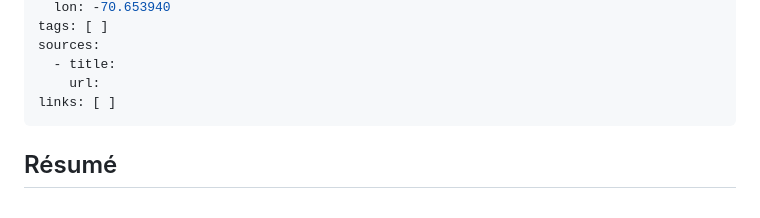
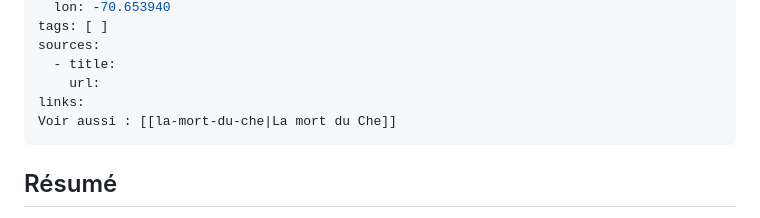
Before and after one commit to antoninbld/geo_map_notes, a Markdown page: docs/notes/la-cia-et-le-putsch-de-septembre-1973-au-chili.md, the part around the change. Rendered like a GitHub page.

```diff
--- a/docs/notes/la-cia-et-le-putsch-de-septembre-1973-au-chili.md
+++ b/docs/notes/la-cia-et-le-putsch-de-septembre-1973-au-chili.md
@@ -10,7 +10,8 @@ tags: [ ]
 sources:
   - title:
     url:
-links: [ ]
+links:
+Voir aussi : [[la-mort-du-che|La mort du Che]]
 ---
 
 ## Résumé
```
